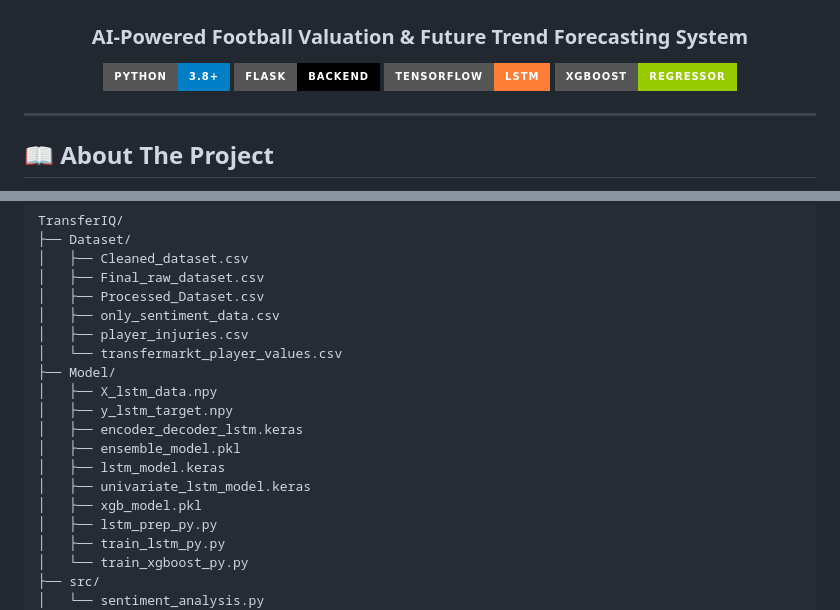
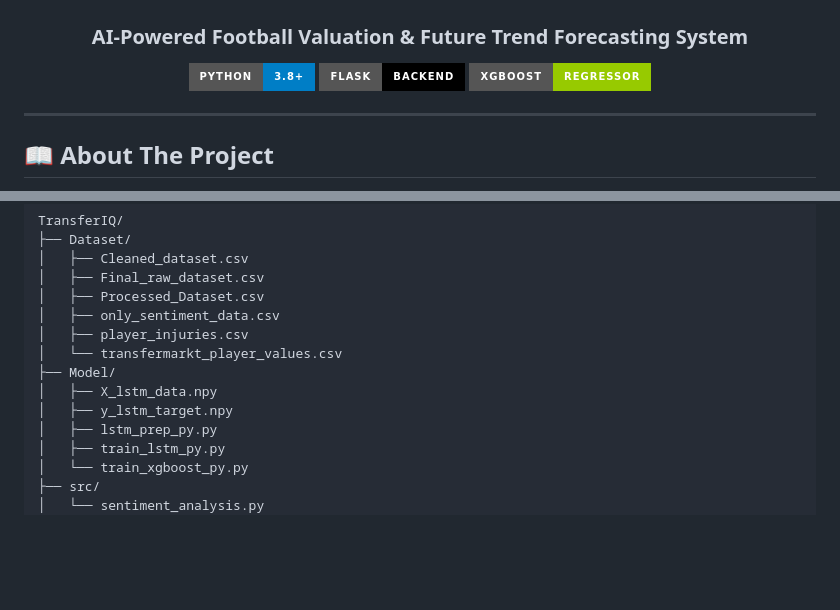
Before and after one commit to swathi-men1/AI_TransferIQ, a Markdown page: README.md, 2 parts joined by grey strips. GitHub-like rendering; badges without logos; blank space fills up the shorter version.

```diff
--- a/README.md
+++ b/README.md
@@ -5,7 +5,6 @@
 
 ![Python](https://img.shields.io/badge/Python-3.8%2B-blue?style=for-the-badge&logo=python)
 ![Flask](https://img.shields.io/badge/Flask-Backend-black?style=for-the-badge&logo=flask)
-![TensorFlow](https://img.shields.io/badge/TensorFlow-LSTM-orange?style=for-the-badge&logo=tensorflow)
 ![XGBoost](https://img.shields.io/badge/XGBoost-Regressor-green?style=for-the-badge)
 
 </div>
@@ -127,11 +126,6 @@ TransferIQ/
 ├── Model/
 │   ├── X_lstm_data.npy
 │   ├── y_lstm_target.npy
-│   ├── encoder_decoder_lstm.keras
-│   ├── ensemble_model.pkl
-│   ├── lstm_model.keras
-│   ├── univariate_lstm_model.keras
-│   ├── xgb_model.pkl
 │   ├── lstm_prep_py.py
 │   ├── train_lstm_py.py
 │   └── train_xgboost_py.py
```
